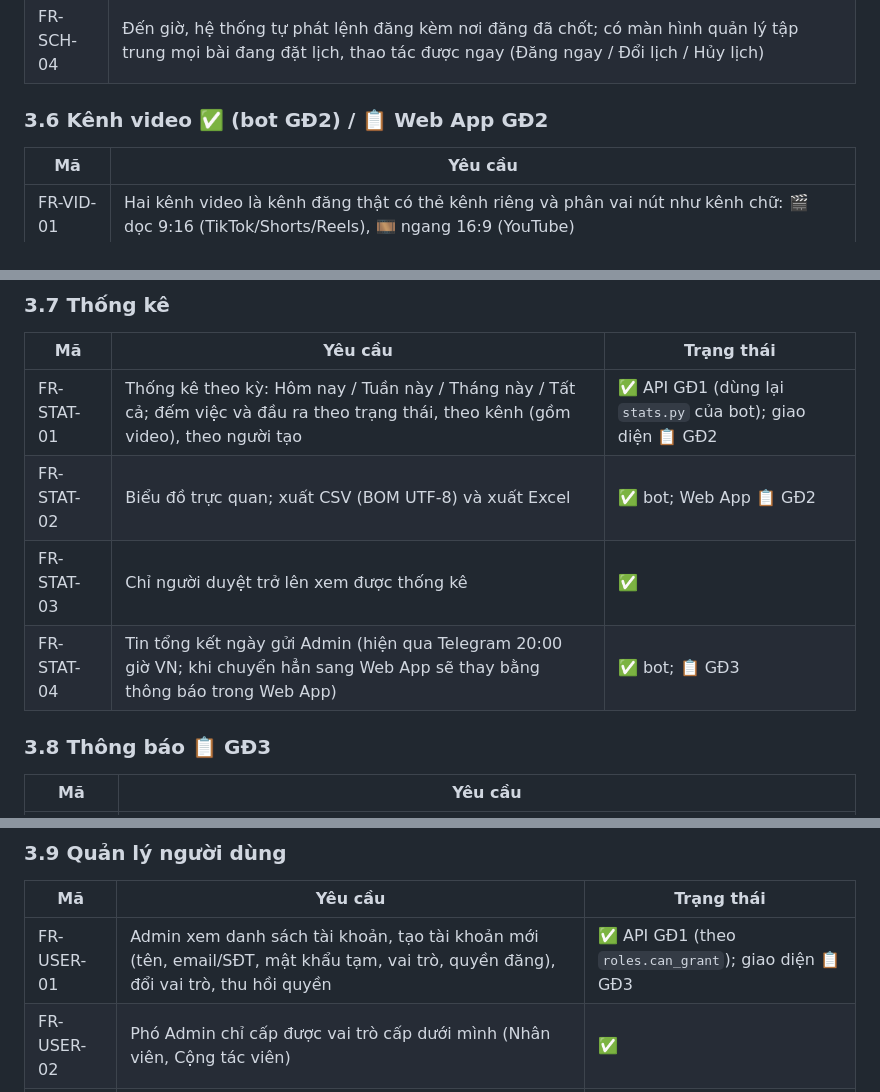
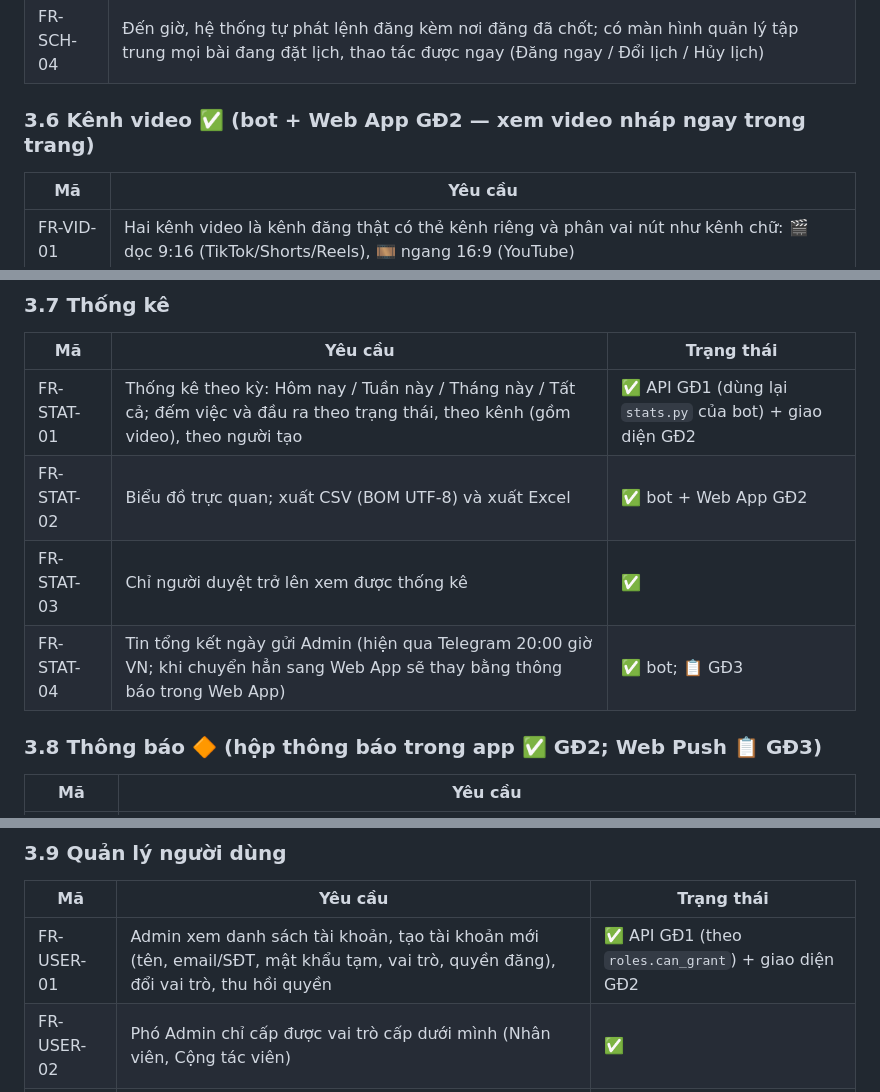
Before and after one commit to dungnt-mhy/Web-giao-viec-media-iaict, a Markdown page: SRS.md, 3 parts joined by grey strips. Drawn GitHub-style.

```diff
--- a/SRS.md
+++ b/SRS.md
@@ -193,7 +193,7 @@ Quy tắc bổ sung:
 | FR-SCH-03 | Cảnh báo (không chặn) khi bài cùng kênh đặt cách nhau chưa tới 1 giờ hoặc vừa có bài đăng trong vòng 1 giờ trước giờ chọn |
 | FR-SCH-04 | Đến giờ, hệ thống tự phát lệnh đăng kèm nơi đăng đã chốt; có màn hình quản lý tập trung mọi bài đang đặt lịch, thao tác được ngay (Đăng ngay / Đổi lịch / Hủy lịch) |
 
-### 3.6 Kênh video ✅ (bot GĐ2) / 📋 Web App GĐ2
+### 3.6 Kênh video ✅ (bot + Web App GĐ2 — xem video nháp ngay trong trang)
 
 | Mã | Yêu cầu |
 |---|---|
@@ -206,12 +206,12 @@ Quy tắc bổ sung:
 
 | Mã | Yêu cầu | Trạng thái |
 |---|---|---|
-| FR-STAT-01 | Thống kê theo kỳ: Hôm nay / Tuần này / Tháng này / Tất cả; đếm việc và đầu ra theo trạng thái, theo kênh (gồm video), theo người tạo | ✅ API GĐ1 (dùng lại `stats.py` của bot); giao diện 📋 GĐ2 |
-| FR-STAT-02 | Biểu đồ trực quan; xuất CSV (BOM UTF-8) và xuất Excel | ✅ bot; Web App 📋 GĐ2 |
+| FR-STAT-01 | Thống kê theo kỳ: Hôm nay / Tuần này / Tháng này / Tất cả; đếm việc và đầu ra theo trạng thái, theo kênh (gồm video), theo người tạo | ✅ API GĐ1 (dùng lại `stats.py` của bot) + giao diện GĐ2 |
+| FR-STAT-02 | Biểu đồ trực quan; xuất CSV (BOM UTF-8) và xuất Excel | ✅ bot + Web App GĐ2 |
 | FR-STAT-03 | Chỉ người duyệt trở lên xem được thống kê | ✅ |
 | FR-STAT-04 | Tin tổng kết ngày gửi Admin (hiện qua Telegram 20:00 giờ VN; khi chuyển hẳn sang Web App sẽ thay bằng thông báo trong Web App) | ✅ bot; 📋 GĐ3 |
 
-### 3.8 Thông báo 📋 GĐ3
+### 3.8 Thông báo 🔶 (hộp thông báo trong app ✅ GĐ2; Web Push 📋 GĐ3)
 
 | Mã | Yêu cầu |
 |---|---|
@@ -223,7 +223,7 @@ Quy tắc bổ sung:
 
 | Mã | Yêu cầu | Trạng thái |
 |---|---|---|
-| FR-USER-01 | Admin xem danh sách tài khoản, tạo tài khoản mới (tên, email/SĐT, mật khẩu tạm, vai trò, quyền đăng), đổi vai trò, thu hồi quyền | ✅ API GĐ1 (theo `roles.can_grant`); giao diện 📋 GĐ3 |
+| FR-USER-01 | Admin xem danh sách tài khoản, tạo tài khoản mới (tên, email/SĐT, mật khẩu tạm, vai trò, quyền đăng), đổi vai trò, thu hồi quyền | ✅ API GĐ1 (theo `roles.can_grant`) + giao diện GĐ2 |
 | FR-USER-02 | Phó Admin chỉ cấp được vai trò cấp dưới mình (Nhân viên, Cộng tác viên) | ✅ |
 | FR-USER-03 | API danh sách người dùng không bao giờ trả về bản băm mật khẩu | ✅ GĐ1 |
 | FR-USER-04 | Mọi thao tác cấp/thu hồi/đổi vai trò đều ghi audit log | ✅ |
```
Also changed, not shown: other parts of SRS.md (+24 -15 lines), THAY-DOI.md (+2 -4 lines).
